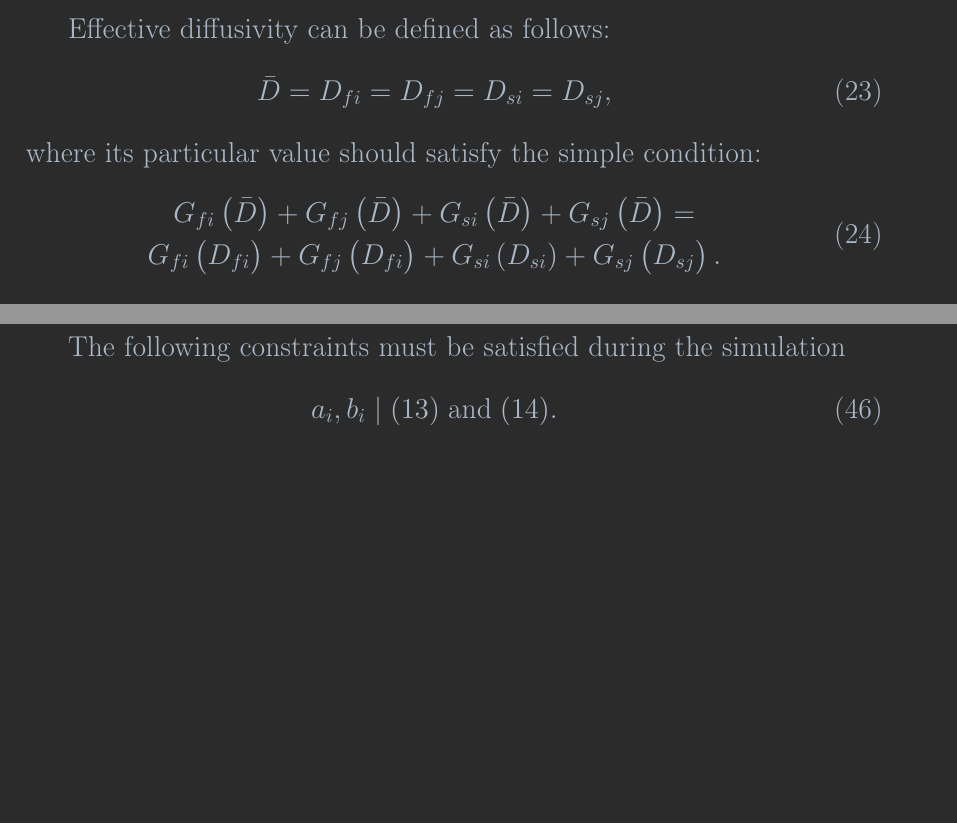
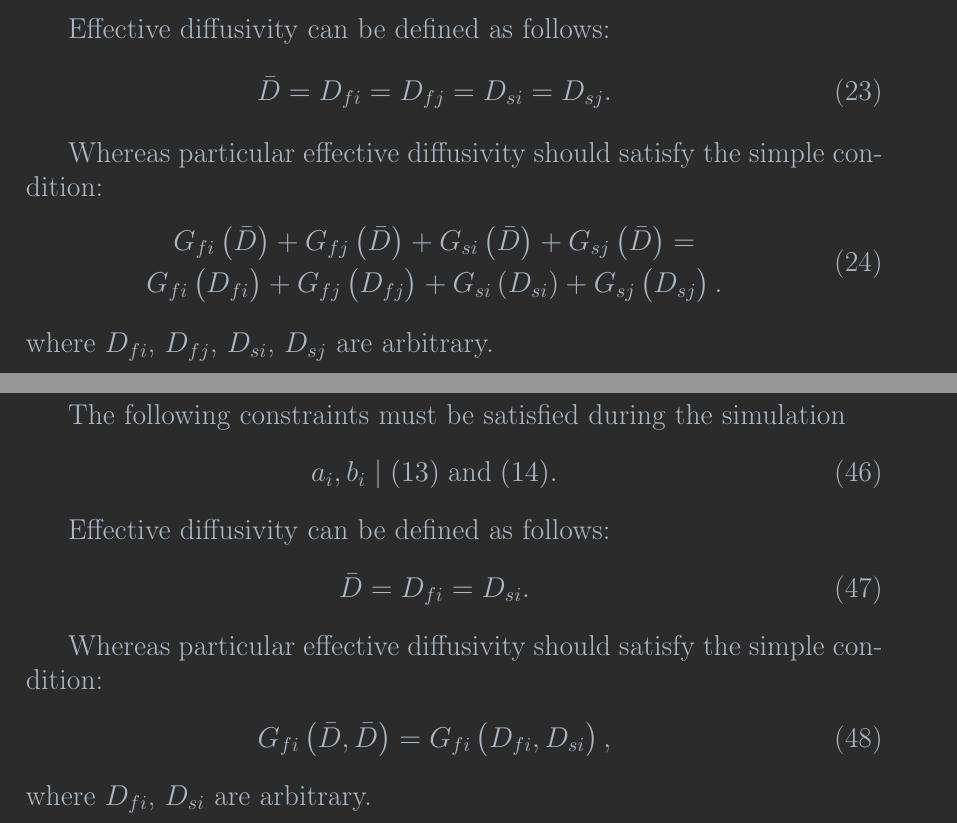
Before and after one commit to lanetszb/dfvm, a LaTeX document (latex/models.tex, which reads latex/third_model.tex): two parts of pages 4 and 8 of 8, joined at a grey line, cut so that both start at the same text, the shorter picture padded with empty space. Compiled offline with pdfLaTeX.

Commit message:
dfvm, latex: enhanced effective diffusivity

```diff
--- a/latex/models.tex
+++ b/latex/models.tex
@@ -195,16 +195,18 @@ where $D_{s}$~--~molecular surface diffusion coefficient,
 Effective diffusivity can be defined as follows:
 \begin{eqnarray}
 	\label{eq:effective_diffusivity}
-\bar{D} = D_{fi} =D_{fj} =D_{si} =D_{sj},
+\bar{D} = D_{fi} =D_{fj} =D_{si} =D_{sj}.
 \end{eqnarray}
-where its particular value should satisfy the simple condition:
+
+Whereas particular effective diffusivity should satisfy the simple condition:
 \begin{eqnarray}
 	\begin{gathered}
 	\label{eq:effective_diffusivity_condition}
 	G_{fi}\left(\bar{D} \right) + G_{fj}\left(\bar{D} \right)  + G_{si}\left(\bar{D} \right)  + G_{sj}\left(\bar{D} \right) = \\
-	G_{fi}\left(D_{fi} \right) + G_{fj}\left(D_{fi} \right)  + G_{si}\left(D_{si}\right)  + G_{sj}\left(D_{sj} \right).
+	G_{fi}\left(D_{fi} \right) + G_{fj}\left(D_{fj} \right)  + G_{si}\left(D_{si}\right)  + G_{sj}\left(D_{sj} \right).
 	\end{gathered}
 \end{eqnarray}
+where $D_{fi}$, $D_{fj}$, $D_{si}$, $D_{sj}$ are arbitrary.
 
 \include{first_model}
 
--- a/latex/third_model.tex
+++ b/latex/third_model.tex
@@ -28,3 +28,18 @@ The following constraints must be satisfied during the simulation
 \label{eq:angm_fick_concentration_constaints}
 a_{i}, b_{i} \mid  (\ref{eq:free_concentration_constaints}) \; \text{and} \; (\ref{eq:free_densities_concentration}).
 \end{eqnarray}
+
+Effective diffusivity can be defined as follows:
+\begin{eqnarray}
+	\label{eq:effective_diffusivity_LFD}
+	\bar{D} = D_{fi} =D_{si}.
+\end{eqnarray}
+
+Whereas particular effective diffusivity should satisfy the simple condition:
+\begin{eqnarray}
+	\begin{gathered}
+		\label{eq:effective_diffusivity_condition_LFD}
+		G_{fi}\left(\bar{D} ,\bar{D}\right) = G_{fi}\left(D_{fi}, D_{si} \right),
+	\end{gathered}
+\end{eqnarray}
+where $D_{fi}$, $D_{si}$ are arbitrary.
```
